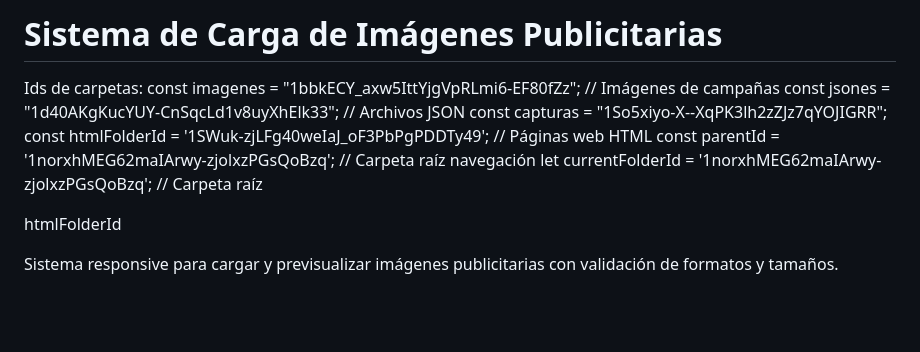
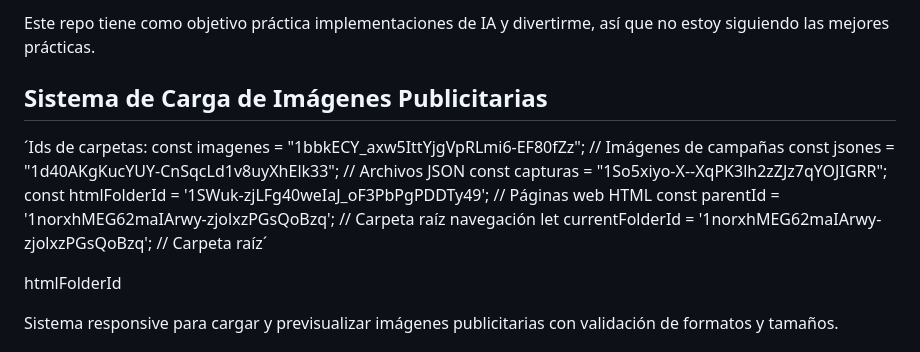
Before and after one commit to YeisonVelez11/andes, a Markdown page: README.md, the part around the change. GitHub-like rendering; blank space fills up the shorter version.

Commit message:
Revise README for project clarity and details
Updated README to clarify project goals and folder IDs.

```diff
--- a/README.md
+++ b/README.md
@@ -1,13 +1,14 @@
-# Sistema de Carga de Imágenes Publicitarias
+Este repo tiene como objetivo práctica implementaciones de IA y divertirme, así que no estoy siguiendo las mejores prácticas.
 
+## Sistema de Carga de Imágenes Publicitarias
 
-Ids de carpetas:
+´Ids de carpetas:
 const imagenes = "1bbkECY_axw5IttYjgVpRLmi6-EF80fZz";  // Imágenes de campañas
 const jsones = "1d40AKgKucYUY-CnSqcLd1v8uyXhElk33";     // Archivos JSON
 const capturas = "1So5xiyo-X--XqPK3lh2zZJz7qYOJIGRR";
 const htmlFolderId = '1SWuk-zjLFg40weIaJ_oF3PbPgPDDTy49'; // Páginas web HTML
 const parentId = '1norxhMEG62maIArwy-zjolxzPGsQoBzq'; // Carpeta raíz navegación
-let currentFolderId = '1norxhMEG62maIArwy-zjolxzPGsQoBzq'; // Carpeta raíz
+let currentFolderId = '1norxhMEG62maIArwy-zjolxzPGsQoBzq'; // Carpeta raíz´
 
 
 htmlFolderId
```
